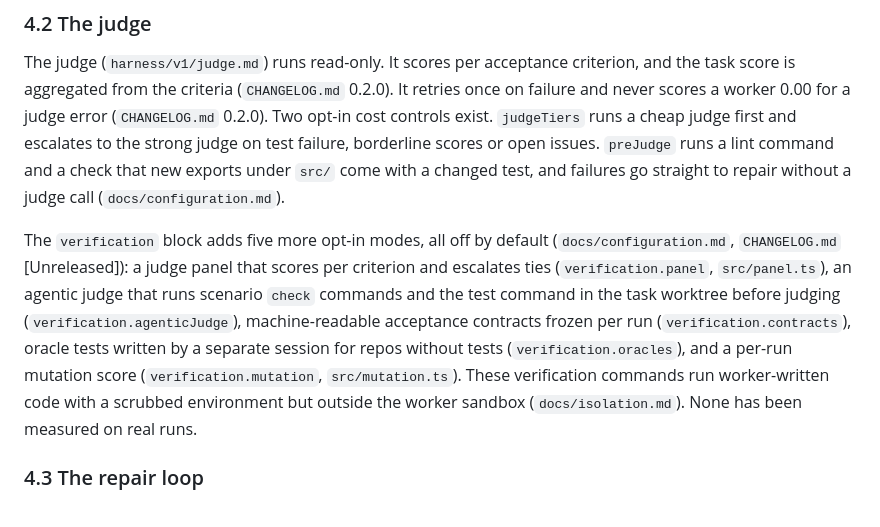
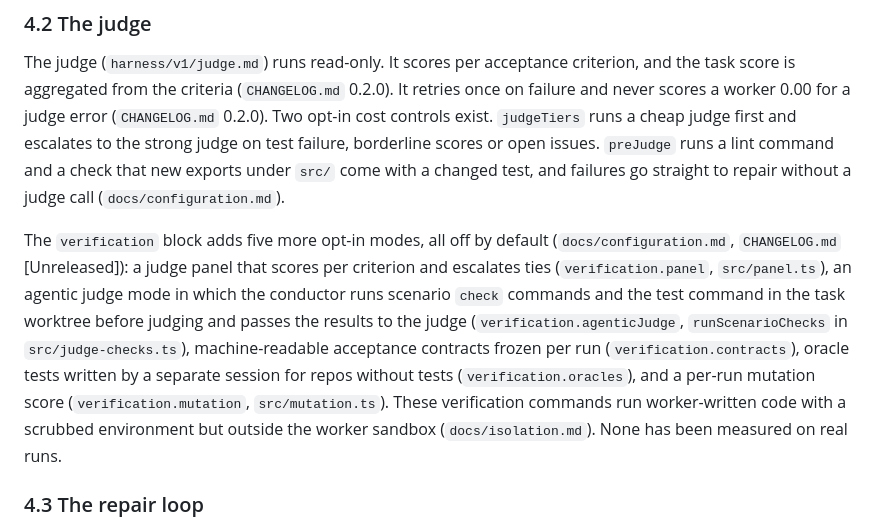
Before and after one commit to deepskpathak/orchestra, a Markdown page: docs/whitepaper-orchestra.md, the part around the change. GitHub-like rendering.

Commit message:
docs: the conductor runs agentic-judge checks and passes results to the judge
Co-Authored-By: Claude Opus 5.5 <noreply@anthropic.com>

```diff
--- a/docs/whitepaper-orchestra.md
+++ b/docs/whitepaper-orchestra.md
@@ -93,7 +93,7 @@ A small goal can take the planner fast path (`fastPath` in the project config, o
 
 The judge (`harness/v1/judge.md`) runs read-only. It scores per acceptance criterion, and the task score is aggregated from the criteria (`CHANGELOG.md` 0.2.0). It retries once on failure and never scores a worker 0.00 for a judge error (`CHANGELOG.md` 0.2.0). Two opt-in cost controls exist. `judgeTiers` runs a cheap judge first and escalates to the strong judge on test failure, borderline scores or open issues. `preJudge` runs a lint command and a check that new exports under `src/` come with a changed test, and failures go straight to repair without a judge call (`docs/configuration.md`).
 
-The `verification` block adds five more opt-in modes, all off by default (`docs/configuration.md`, `CHANGELOG.md` [Unreleased]): a judge panel that scores per criterion and escalates ties (`verification.panel`, `src/panel.ts`), an agentic judge that runs scenario `check` commands and the test command in the task worktree before judging (`verification.agenticJudge`), machine-readable acceptance contracts frozen per run (`verification.contracts`), oracle tests written by a separate session for repos without tests (`verification.oracles`), and a per-run mutation score (`verification.mutation`, `src/mutation.ts`). These verification commands run worker-written code with a scrubbed environment but outside the worker sandbox (`docs/isolation.md`). None has been measured on real runs.
+The `verification` block adds five more opt-in modes, all off by default (`docs/configuration.md`, `CHANGELOG.md` [Unreleased]): a judge panel that scores per criterion and escalates ties (`verification.panel`, `src/panel.ts`), an agentic judge mode in which the conductor runs scenario `check` commands and the test command in the task worktree before judging and passes the results to the judge (`verification.agenticJudge`, `runScenarioChecks` in `src/judge-checks.ts`), machine-readable acceptance contracts frozen per run (`verification.contracts`), oracle tests written by a separate session for repos without tests (`verification.oracles`), and a per-run mutation score (`verification.mutation`, `src/mutation.ts`). These verification commands run worker-written code with a scrubbed environment but outside the worker sandbox (`docs/isolation.md`). None has been measured on real runs.
 
 ### 4.3 The repair loop
 
```
Also changed, not shown: docs/blog/orchestra-substack-post.md (+1 -1 lines).
